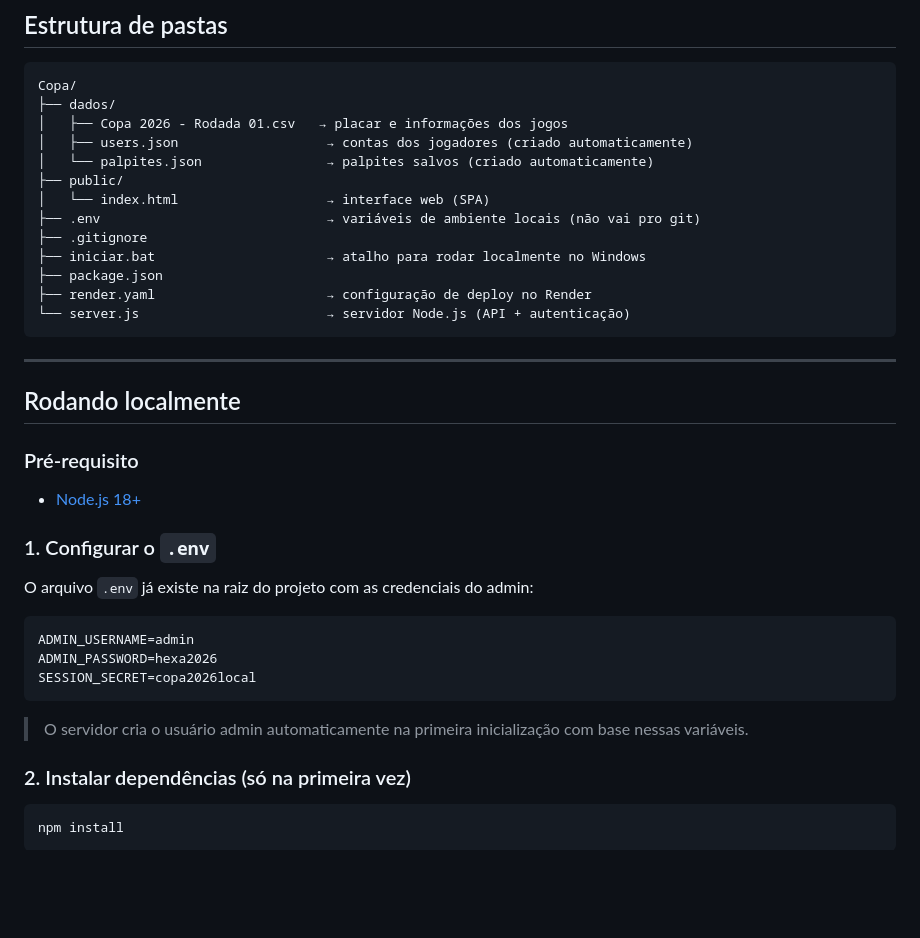
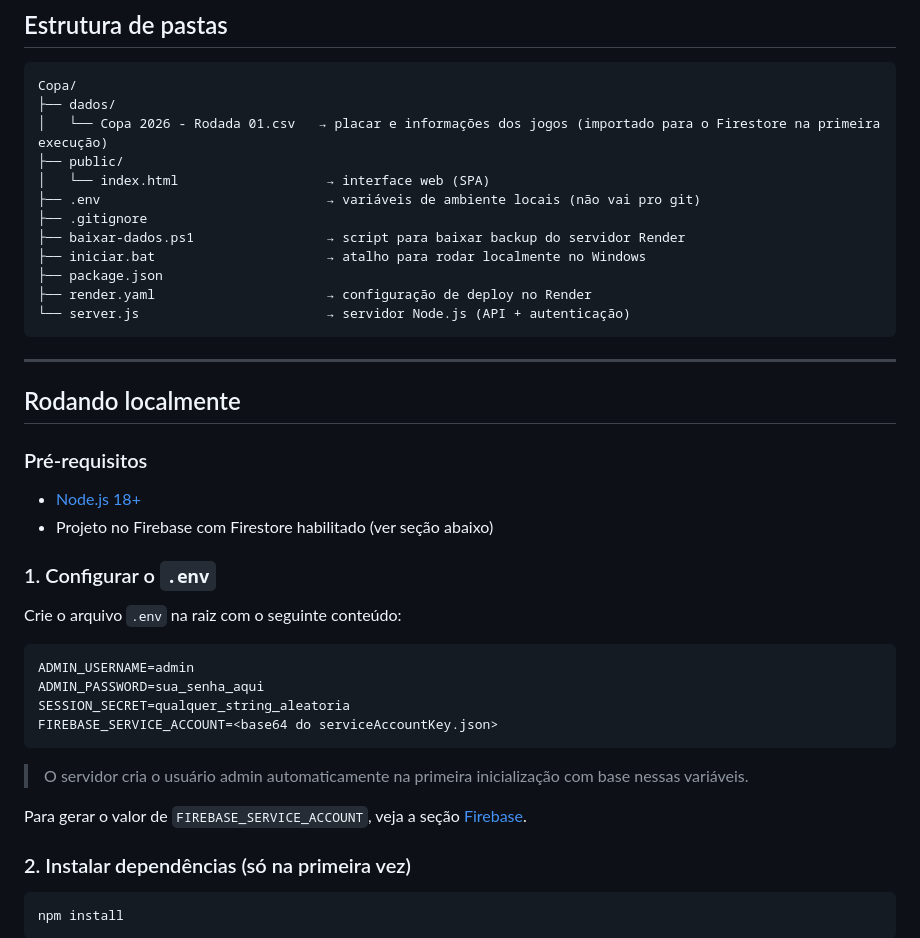
Before and after one commit to caiomizan/Copa, a Markdown page: README.md, the part around one of its changes. Drawn GitHub-style; blank space fills up the shorter version.

````diff
--- a/README.md
+++ b/README.md
@@ -10,13 +10,12 @@ Permite registrar resultados, calcular classificação por grupo e competir com
 ```
 Copa/
 ├── dados/
-│   ├── Copa 2026 - Rodada 01.csv   → placar e informações dos jogos
-│   ├── users.json                   → contas dos jogadores (criado automaticamente)
-│   └── palpites.json                → palpites salvos (criado automaticamente)
+│   └── Copa 2026 - Rodada 01.csv   → placar e informações dos jogos (importado para o Firestore na primeira execução)
 ├── public/
 │   └── index.html                   → interface web (SPA)
 ├── .env                             → variáveis de ambiente locais (não vai pro git)
 ├── .gitignore
+├── baixar-dados.ps1                 → script para baixar backup do servidor Render
 ├── iniciar.bat                      → atalho para rodar localmente no Windows
 ├── package.json
 ├── render.yaml                      → configuração de deploy no Render
@@ -27,21 +26,25 @@ Copa/
 
 ## Rodando localmente
 
-### Pré-requisito
+### Pré-requisitos
 - [Node.js 18+](https://nodejs.org)
+- Projeto no Firebase com Firestore habilitado (ver seção abaixo)
 
 ### 1. Configurar o `.env`
 
-O arquivo `.env` já existe na raiz do projeto com as credenciais do admin:
+Crie o arquivo `.env` na raiz com o seguinte conteúdo:
 
-```env
+```
 ADMIN_USERNAME=admin
-ADMIN_PASSWORD=hexa2026
-SESSION_SECRET=copa2026local
+ADMIN_PASSWORD=sua_senha_aqui
+SESSION_SECRET=qualquer_string_aleatoria
+FIREBASE_SERVICE_ACCOUNT=<base64 do serviceAccountKey.json>
 ```
 
 > O servidor cria o usuário admin automaticamente na primeira inicialização
 > com base nessas variáveis.
+
+Para gerar o valor de `FIREBASE_SERVICE_ACCOUNT`, veja a seção [Firebase](#firebase).
 
 ### 2. Instalar dependências (só na primeira vez)
 
````
Also changed, not shown: other parts of README.md (+64 -16 lines).
